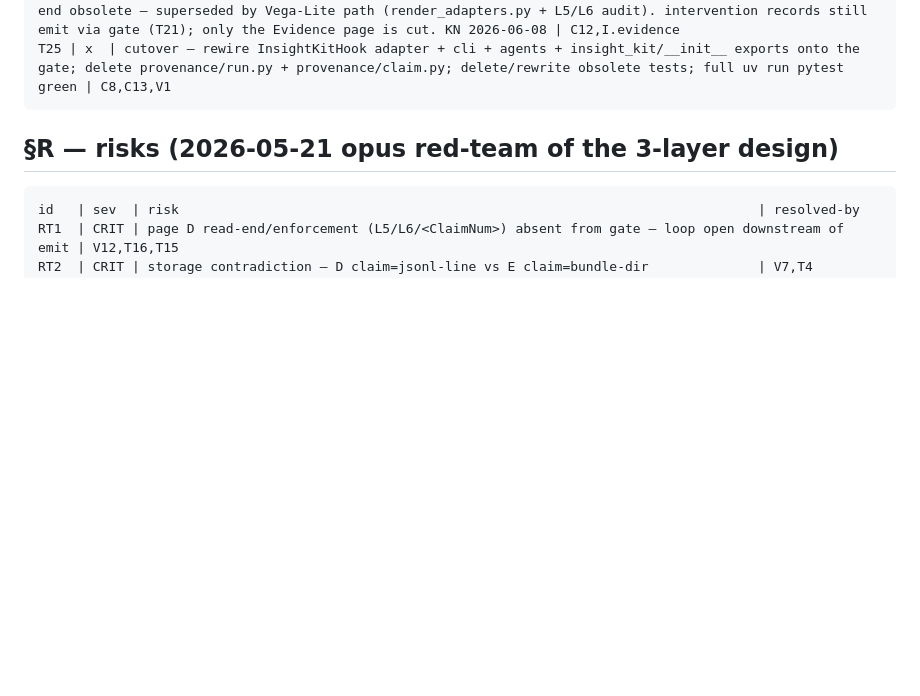
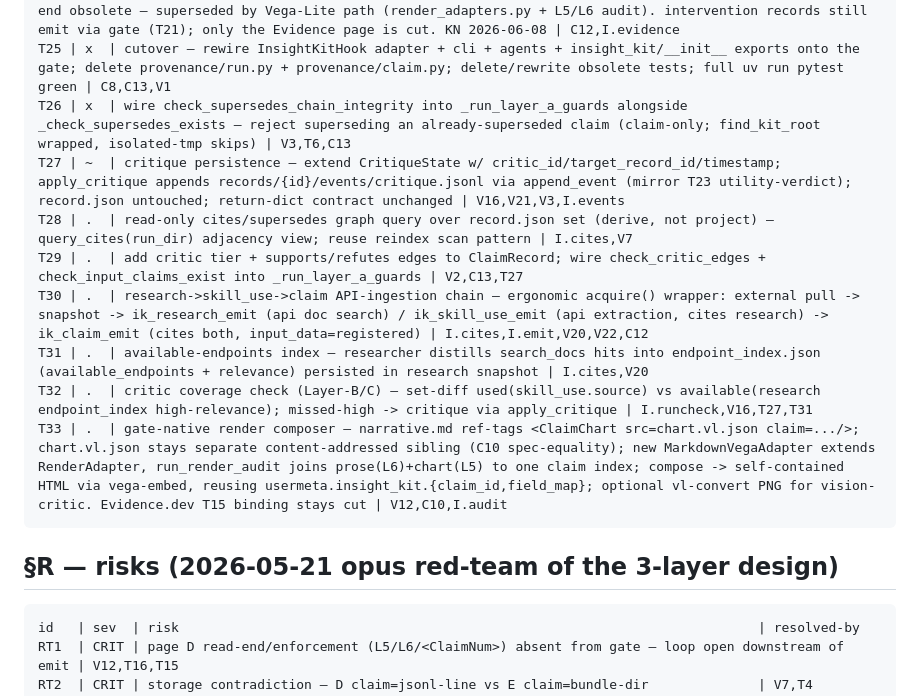
Before and after one commit to nyashkn/insight-kit, a Markdown page: SPEC.md, the part around the change. Drawn GitHub-style; blank space fills up the shorter version.

Commit message:
docs(spec): amend §T — add T26-T33 readiness roadmap
T26 (x, shipped this session) supersedes-chain wire; T27 (~, in-flight)
critique persistence; T28-T32 (.) the brief's sequenced gaps (graph query,
critic edges, API-ingestion chain, endpoint index, coverage critic); T33
(.) gate-native render composer — the un-cut-as-new-task render-end (KN:
narrative-embeds-chart capability is built via the gate's own Vega path;
Evidence.dev T15/T24 binding stays cut).

§T now: 24 done / 1 wip / 6 todo / 2 won't-do.

Co-Authored-By: Claude Opus 4.8 (1M context) <noreply@anthropic.com>

````diff
--- a/SPEC.md
+++ b/SPEC.md
@@ -96,6 +96,14 @@ T22 | x  | research/skill_use knowledge records — captured-results snapshot pe
 T23 | x  | post-hoc utility verdict — append-only useful/not_useful event on research/skill_use records | V21,I.events
 T24 | -  | Evidence intervention page — render per-intervention from intervention records (baseline/realized/delta/critic), replacing the initiatives_log.jsonl hand-edit. WON'T-DO: Evidence render-end obsolete — superseded by Vega-Lite path (render_adapters.py + L5/L6 audit). intervention records still emit via gate (T21); only the Evidence page is cut. KN 2026-06-08 | C12,I.evidence
 T25 | x  | cutover — rewire InsightKitHook adapter + cli + agents + insight_kit/__init__ exports onto the gate; delete provenance/run.py + provenance/claim.py; delete/rewrite obsolete tests; full uv run pytest green | C8,C13,V1
+T26 | x  | wire check_supersedes_chain_integrity into _run_layer_a_guards alongside _check_supersedes_exists — reject superseding an already-superseded claim (claim-only; find_kit_root wrapped, isolated-tmp skips) | V3,T6,C13
+T27 | ~  | critique persistence — extend CritiqueState w/ critic_id/target_record_id/timestamp; apply_critique appends records/{id}/events/critique.jsonl via append_event (mirror T23 utility-verdict); record.json untouched; return-dict contract unchanged | V16,V21,V3,I.events
+T28 | .  | read-only cites/supersedes graph query over record.json set (derive, not project) — query_cites(run_dir) adjacency view; reuse reindex scan pattern | I.cites,V7
+T29 | .  | add critic tier + supports/refutes edges to ClaimRecord; wire check_critic_edges + check_input_claims_exist into _run_layer_a_guards | V2,C13,T27
+T30 | .  | research->skill_use->claim API-ingestion chain — ergonomic acquire() wrapper: external pull -> snapshot -> ik_research_emit (api doc search) / ik_skill_use_emit (api extraction, cites research) -> ik_claim_emit (cites both, input_data=registered) | I.cites,I.emit,V20,V22,C12
+T31 | .  | available-endpoints index — researcher distills search_docs hits into endpoint_index.json (available_endpoints + relevance) persisted in research snapshot | I.cites,V20
+T32 | .  | critic coverage check (Layer-B/C) — set-diff used(skill_use.source) vs available(research endpoint_index high-relevance); missed-high -> critique via apply_critique | I.runcheck,V16,T27,T31
+T33 | .  | gate-native render composer — narrative.md ref-tags <ClaimChart src=chart.vl.json claim=.../>; chart.vl.json stays separate content-addressed sibling (C10 spec-equality); new MarkdownVegaAdapter extends RenderAdapter, run_render_audit joins prose(L6)+chart(L5) to one claim index; compose -> self-contained HTML via vega-embed, reusing usermeta.insight_kit.{claim_id,field_map}; optional vl-convert PNG for vision-critic. Evidence.dev T15 binding stays cut | V12,C10,I.audit
 ```
 
 ## §R — risks (2026-05-21 opus red-team of the 3-layer design)
````
